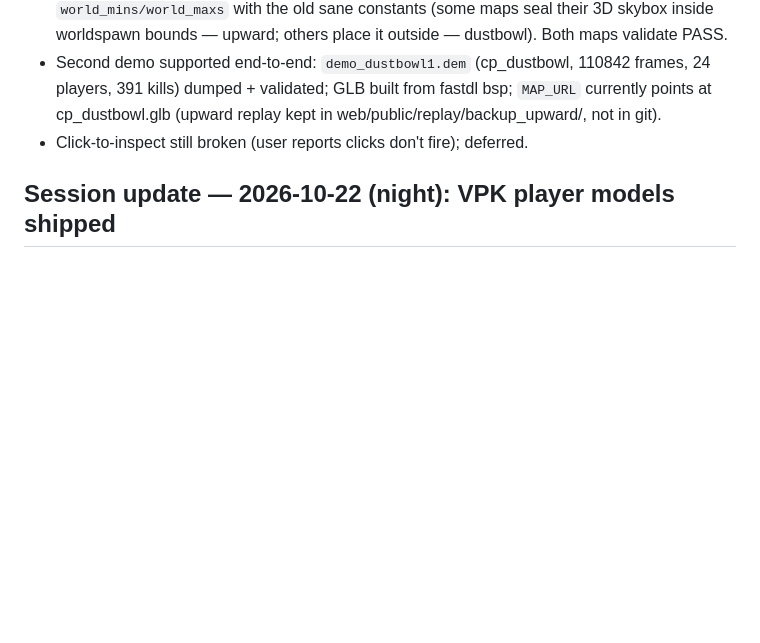
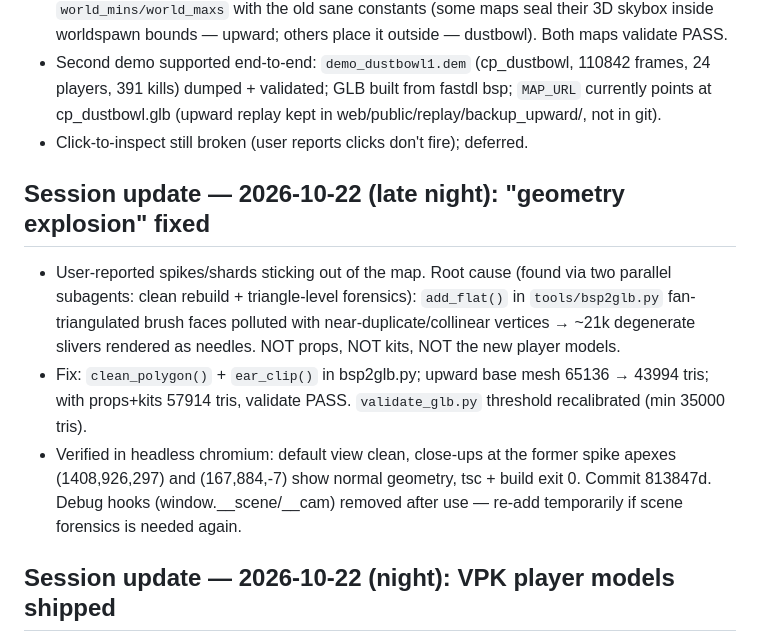
Before and after one commit to ea29ia/tf2-demo-viewer, a Markdown page: docs/agent-notes/STATUS.md, the part around the change. GitHub-like rendering; blank space fills up the shorter version.

```diff
--- a/docs/agent-notes/STATUS.md
+++ b/docs/agent-notes/STATUS.md
@@ -142,6 +142,21 @@ cd web && npx tsc --noEmit && npm run build
   kept in web/public/replay/backup_upward/, not in git).
 - Click-to-inspect still broken (user reports clicks don't fire); deferred.
 
+## Session update — 2026-10-22 (late night): "geometry explosion" fixed
+
+- User-reported spikes/shards sticking out of the map. Root cause (found via
+  two parallel subagents: clean rebuild + triangle-level forensics):
+  `add_flat()` in `tools/bsp2glb.py` fan-triangulated brush faces polluted
+  with near-duplicate/collinear vertices → ~21k degenerate slivers rendered
+  as needles. NOT props, NOT kits, NOT the new player models.
+- Fix: `clean_polygon()` + `ear_clip()` in bsp2glb.py; upward base mesh
+  65136 → 43994 tris; with props+kits 57914 tris, validate PASS.
+  `validate_glb.py` threshold recalibrated (min 35000 tris).
+- Verified in headless chromium: default view clean, close-ups at the former
+  spike apexes (1408,926,297) and (167,884,-7) show normal geometry,
+  tsc + build exit 0. Commit 813847d. Debug hooks (window.__scene/__cam)
+  removed after use — re-add temporarily if scene forensics is needed again.
+
 ## Session update — 2026-10-22 (night): VPK player models shipped
 
 - **All 9 classes × 2 teams exported from the local VPKs** into
```
Also changed, not shown: docs/agent-notes/decisions.md (+14 -0 lines).
